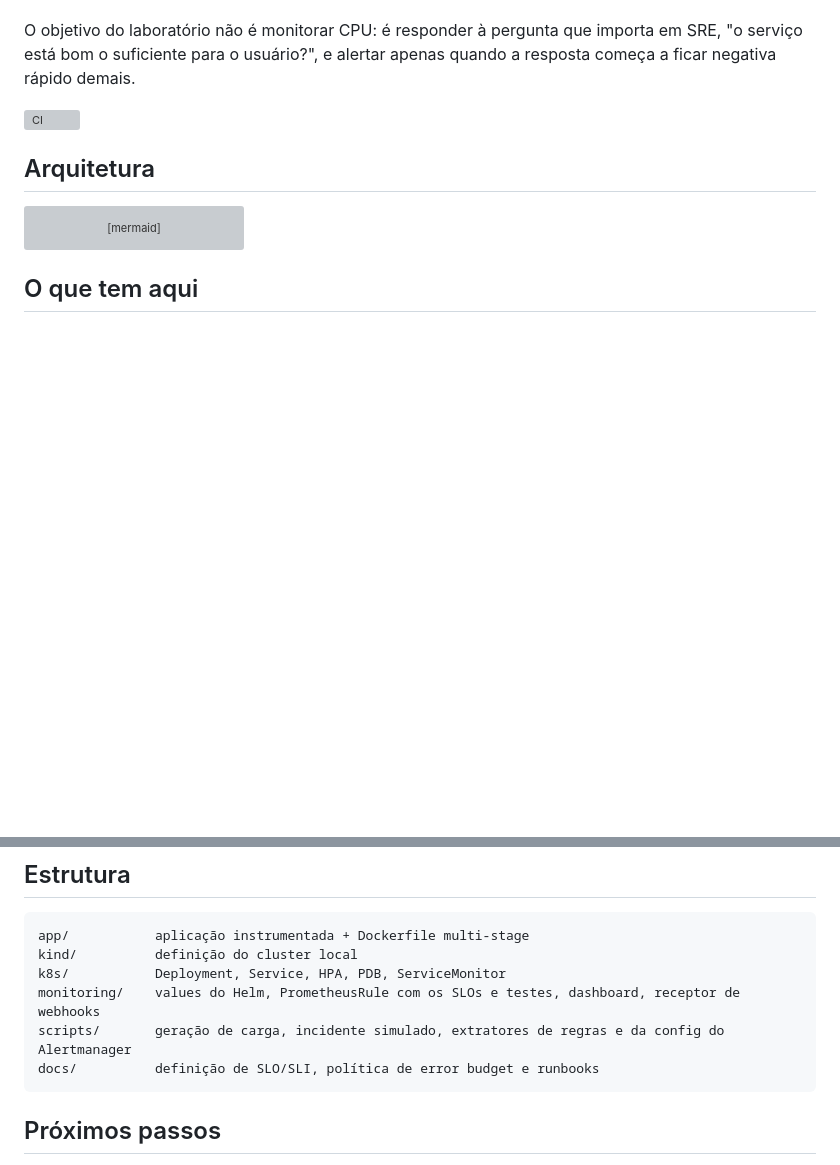
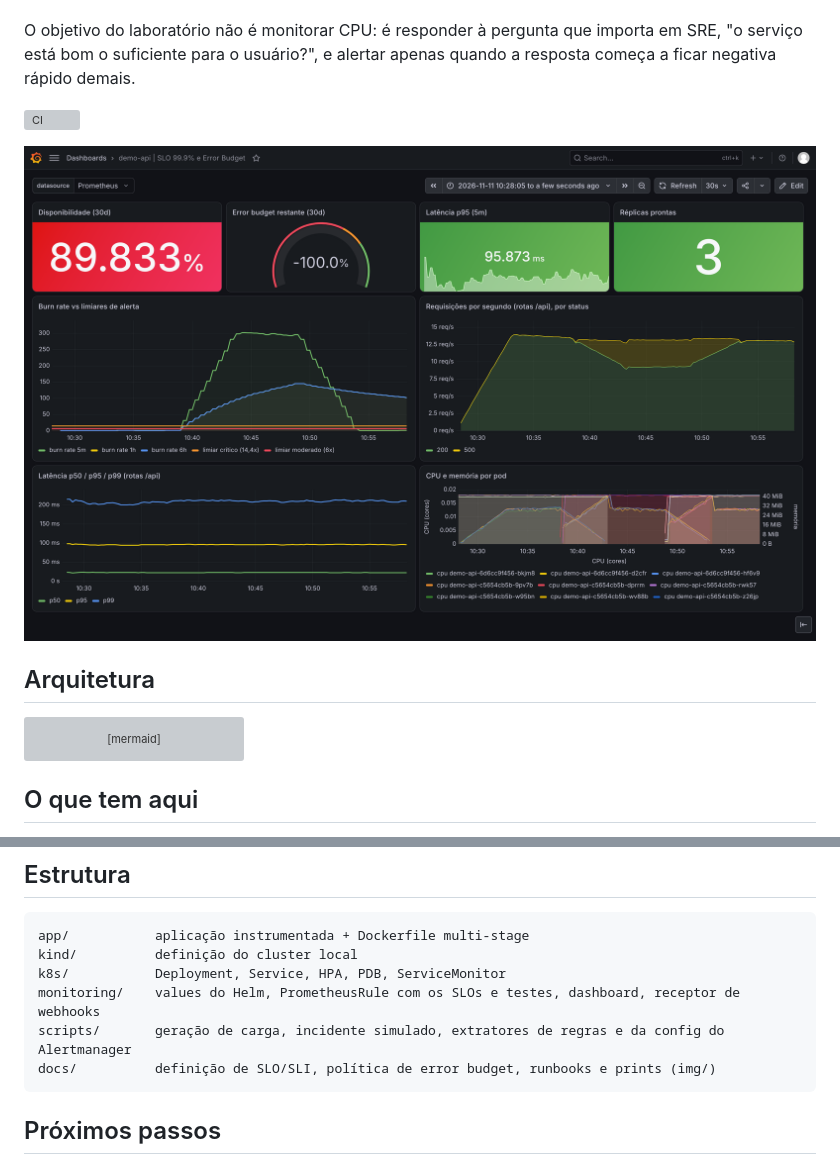
Before and after one commit to sales1x/k8s-observability-stack, a Markdown page: README.md, 2 parts joined by grey strips. Rendered like a GitHub page; pictures changed too: docs/img/dashboard-incidente.png (added); blank space fills up the shorter version; grey boxes are pictures that could not be loaded.

````diff
--- a/README.md
+++ b/README.md
@@ -9,6 +9,8 @@ O objetivo do laboratório não é monitorar CPU: é responder à pergunta que i
 começa a ficar negativa rápido demais.
 
 ![CI](https://github.com/sales1x/k8s-observability-stack/actions/workflows/ci.yml/badge.svg)
+
+![Dashboard de SLO durante um incidente simulado](docs/img/dashboard-incidente.png)
 
 ## Arquitetura
 
@@ -131,7 +151,7 @@ kind/          definição do cluster local
 k8s/           Deployment, Service, HPA, PDB, ServiceMonitor
 monitoring/    values do Helm, PrometheusRule com os SLOs e testes, dashboard, receptor de webhooks
 scripts/       geração de carga, incidente simulado, extratores de regras e da config do Alertmanager
-docs/          definição de SLO/SLI, política de error budget e runbooks
+docs/          definição de SLO/SLI, política de error budget, runbooks e prints (img/)
 ```
 
 ## Próximos passos
````
Also changed, not shown: other parts of README.md (+18 -0 lines), docs/img/alertmanager-plantao.png (added), docs/img/make-incidente-plantao.png (added), docs/img/prometheus-alerta-firing.png (added).
